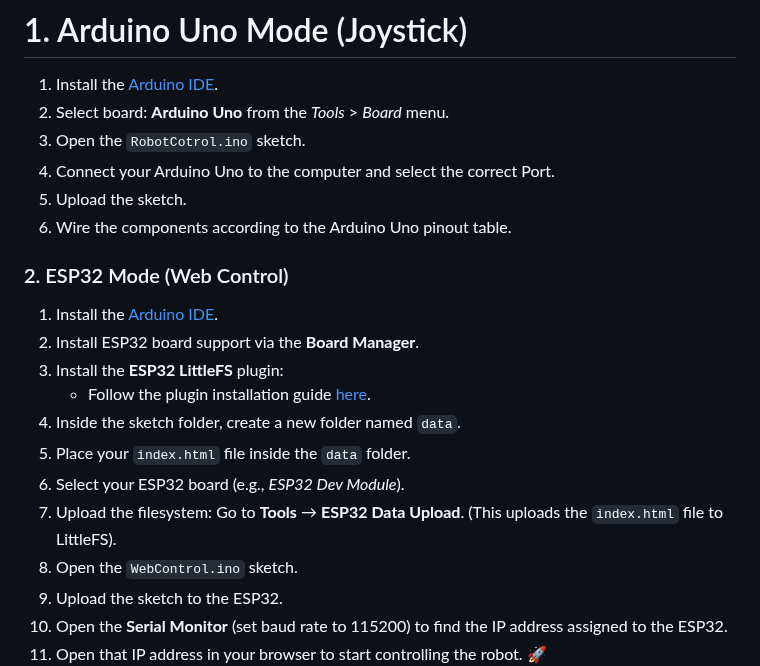
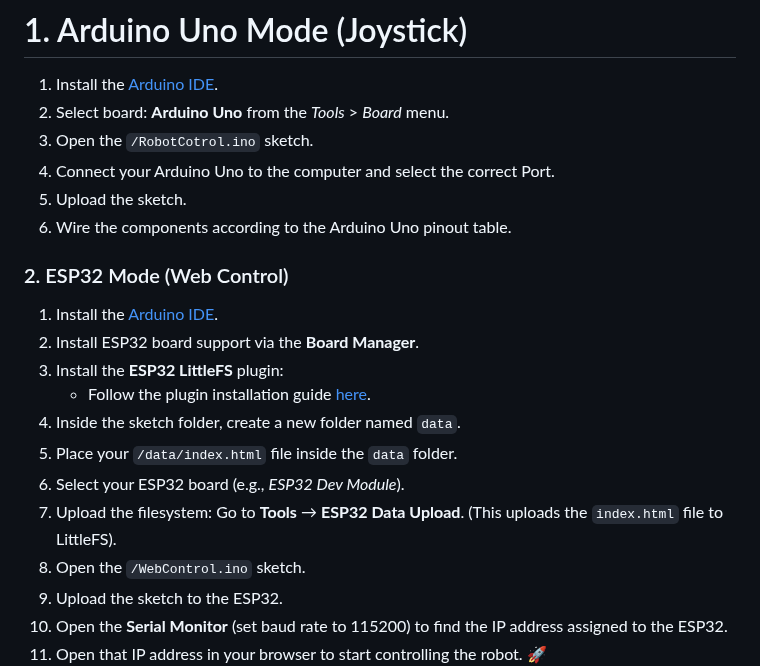
Before and after one commit to Yudhandy/Robot-ARM, a Markdown page: README.md, the part around the change. Rendered like a GitHub page.

```diff
--- a/README.md
+++ b/README.md
@@ -59,7 +59,7 @@ A 2-DOF (Degree of Freedom) robot arm project with record & playback functionali
 
 1.  Install the [Arduino IDE](https://www.arduino.cc/en/software).
 2.  Select board: **Arduino Uno** from the *Tools* > *Board* menu.
-3.  Open the `RobotCotrol.ino` sketch.
+3.  Open the `/RobotCotrol.ino` sketch.
 4.  Connect your Arduino Uno to the computer and select the correct Port.
 5.  Upload the sketch.
 6.  Wire the components according to the Arduino Uno pinout table.
@@ -71,10 +71,10 @@ A 2-DOF (Degree of Freedom) robot arm project with record & playback functionali
 3.  Install the **ESP32 LittleFS** plugin:
     * Follow the plugin installation guide [here](https://github.com/lorol/arduino-esp32fs-plugin).
 4.  Inside the sketch folder, create a new folder named `data`.
-5.  Place your `index.html` file inside the `data` folder.
+5.  Place your `/data/index.html` file inside the `data` folder.
 6.  Select your ESP32 board (e.g., *ESP32 Dev Module*).
 7.  Upload the filesystem: Go to **Tools** → **ESP32 Data Upload**. (This uploads the `index.html` file to LittleFS).
-8.  Open the `WebControl.ino` sketch.
+8.  Open the `/WebControl.ino` sketch.
 9.  Upload the sketch to the ESP32.
 10. Open the **Serial Monitor** (set baud rate to 115200) to find the IP address assigned to the ESP32.
 11. Open that IP address in your browser to start controlling the robot. 🚀
```
